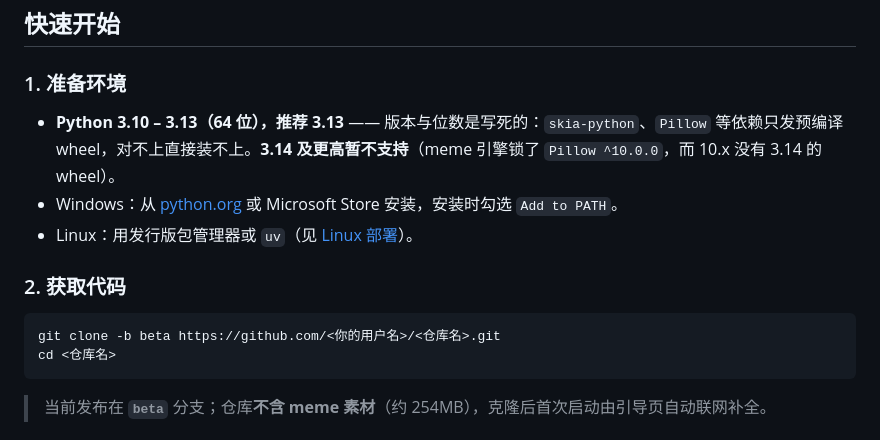
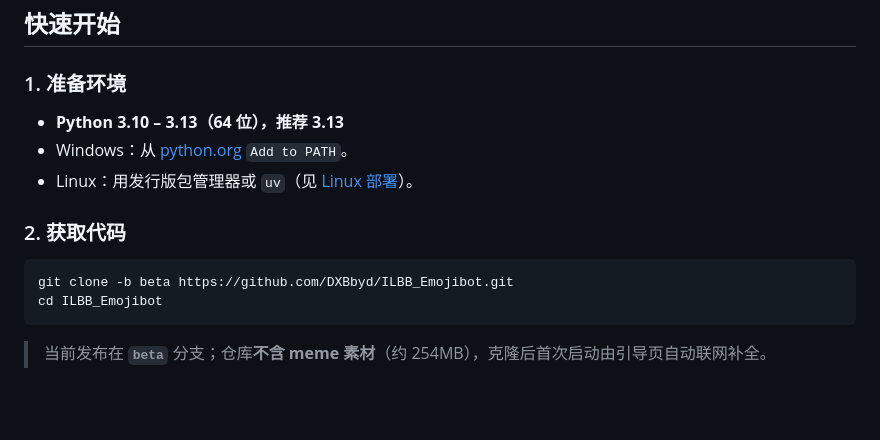
Before and after one commit to DXBbyd/ILBB_Emojibot, a Markdown page: README.md, the part around the change. Rendered like a GitHub page; blank space fills up the shorter version.

````diff
--- a/README.md
+++ b/README.md
@@ -61,15 +61,15 @@
 
 ### 1. 准备环境
 
-- **Python 3.10 – 3.13（64 位），推荐 3.13** —— 版本与位数是写死的：`skia-python`、`Pillow` 等依赖只发预编译 wheel，对不上直接装不上。**3.14 及更高暂不支持**（meme 引擎锁了 `Pillow ^10.0.0`，而 10.x 没有 3.14 的 wheel）。
-- Windows：从 [python.org](https://www.python.org/downloads/) 或 Microsoft Store 安装，安装时勾选 `Add to PATH`。
+- **Python 3.10 – 3.13（64 位），推荐 3.13**
+- Windows：从 [python.org](https://www.python.org/downloads/)  `Add to PATH`。
 - Linux：用发行版包管理器或 `uv`（见 [Linux 部署](docs/zh/deploy-linux.md)）。
 
 ### 2. 获取代码
 
 ```bash
-git clone -b beta https://github.com/<你的用户名>/<仓库名>.git
-cd <仓库名>
+git clone -b beta https://github.com/DXBbyd/ILBB_Emojibot.git
+cd ILBB_Emojibot
 ```
 
 > 当前发布在 **`beta`** 分支；仓库**不含 meme 素材**（约 254MB），克隆后首次启动由引导页自动联网补全。
````
